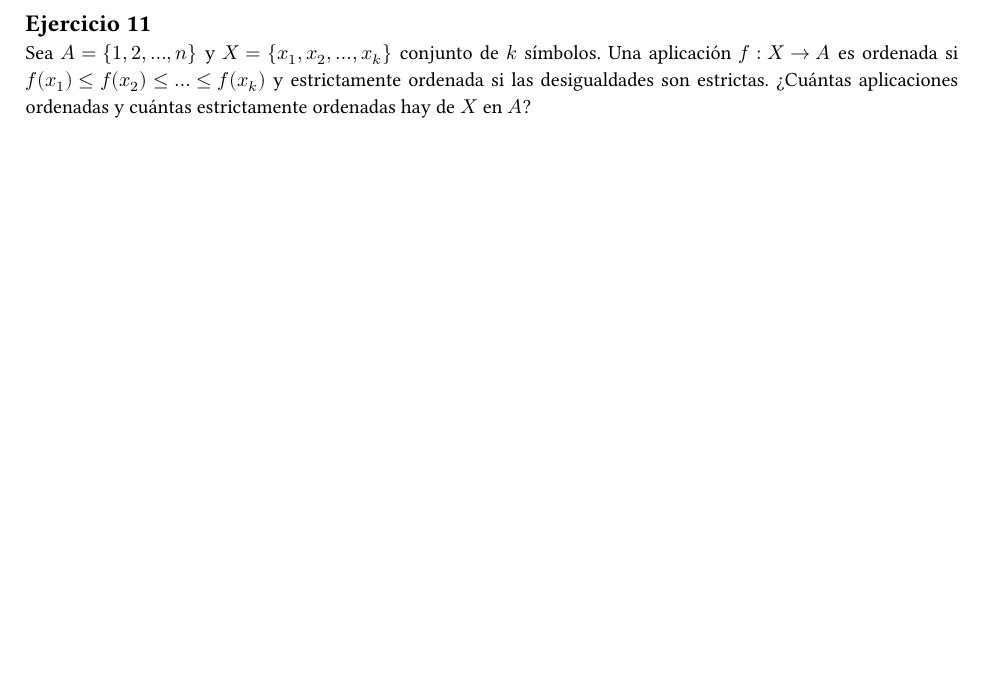
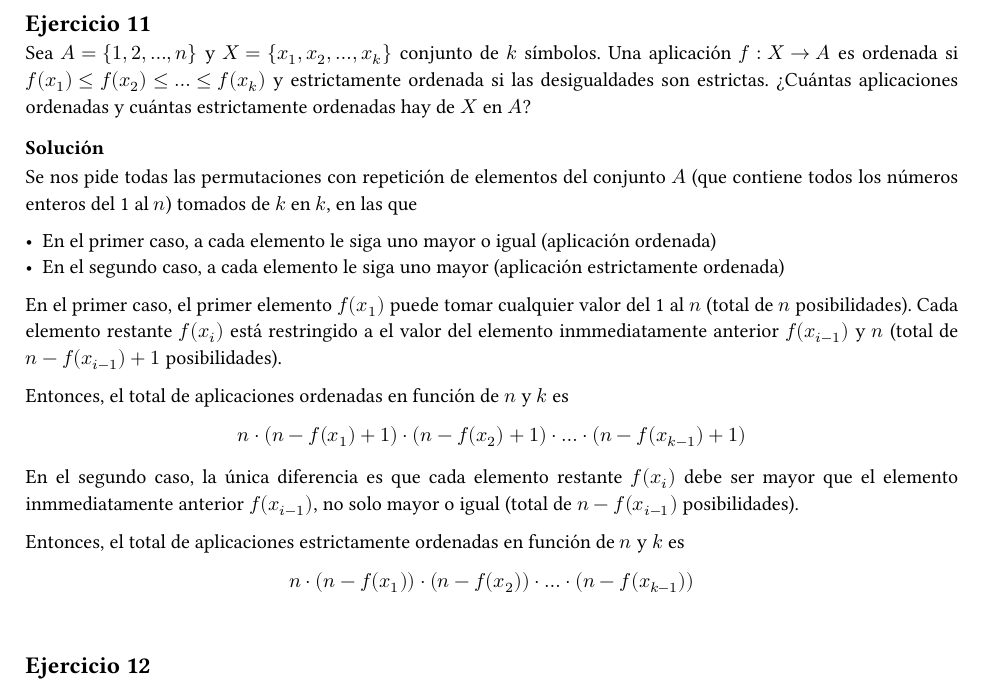
Before and after one commit to feelware/discrete-math, a Typst document (Combinatoria/main.typ): part of page 6 of 6, cut so that both start at the same text, the shorter picture padded with empty space. The pictures show the PDF file Combinatoria/main.pdf that the author committed with the source.

Commit message:
added more exercises

```diff
--- a/Combinatoria/main.typ
+++ b/Combinatoria/main.typ
@@ -190,3 +190,25 @@ La primera letra del vértice puede ser cualquiera de las $n$ letras del alfabet
 
 == Ejercicio 11
 Sea $A = {1, 2, dots, n}$ y $X = {x_1, x_2, dots, x_k}$ conjunto de $k$ símbolos. Una aplicación $f : X arrow A$ es ordenada si $f(x_1) lt.eq f(x_2) lt.eq dots lt.eq f(x_k)$ y estrictamente ordenada si las desigualdades son estrictas. ¿Cuántas aplicaciones ordenadas y cuántas estrictamente ordenadas hay de $X$ en $A$?
+
+=== Solución
+Se nos pide todas las permutaciones con repetición de elementos del conjunto $A$ (que contiene todos los números enteros del 1 al $n$) tomados de $k$ en $k$, en las que
+
+- En el primer caso, a cada elemento le siga uno mayor o igual (aplicación ordenada)
+- En el segundo caso, a cada elemento le siga uno mayor (aplicación estrictamente ordenada)
+
+En el primer caso, el primer elemento $f(x_1)$ puede tomar cualquier valor del 1 al $n$ (total de $n$ posibilidades). Cada elemento restante $f(x_i)$ está restringido a el valor del elemento inmmediatamente anterior $f(x_(i-1))$ y $n$ (total de $n - f(x_(i-1)) + 1$ posibilidades).
+
+Entonces, el total de aplicaciones ordenadas en función de $n$ y $k$ es
+
+$ n dot (n - f(x_1) + 1) dot (n - f(x_2) + 1) dot dots dot (n - f(x_(k-1)) + 1) $
+
+En el segundo caso, la única diferencia es que cada elemento restante $f(x_i)$ debe ser mayor que el elemento inmmediatamente anterior $f(x_(i-1))$, no solo mayor o igual (total de $n - f(x_(i-1))$ posibilidades).
+
+Entonces, el total de aplicaciones estrictamente ordenadas en función de $n$ y $k$ es
+
+$ n dot (n - f(x_1)) dot (n - f(x_2)) dot dots dot (n - f(x_(k-1))) $
+
+\
+
+== Ejercicio 12
```
Also changed, not shown: Combinatoria/main.pdf.
